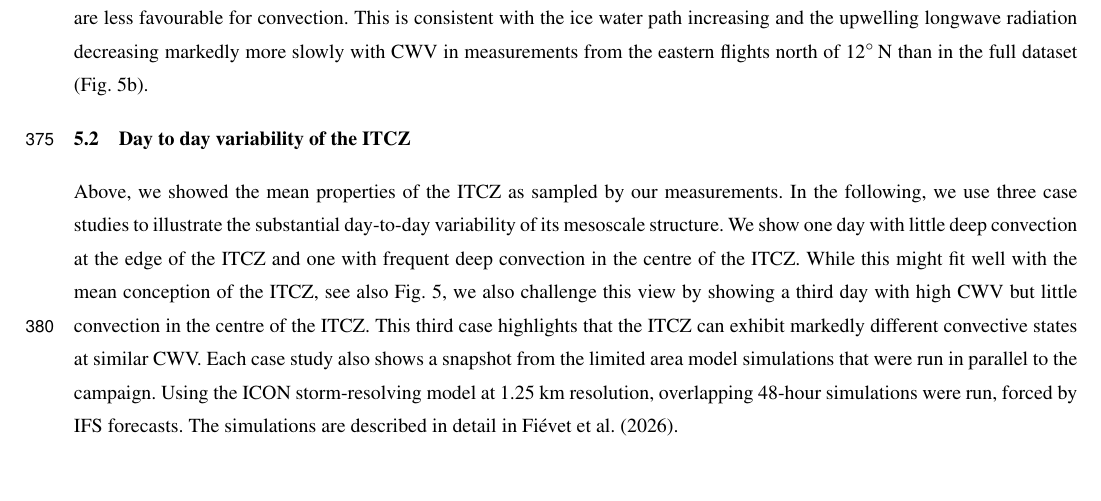
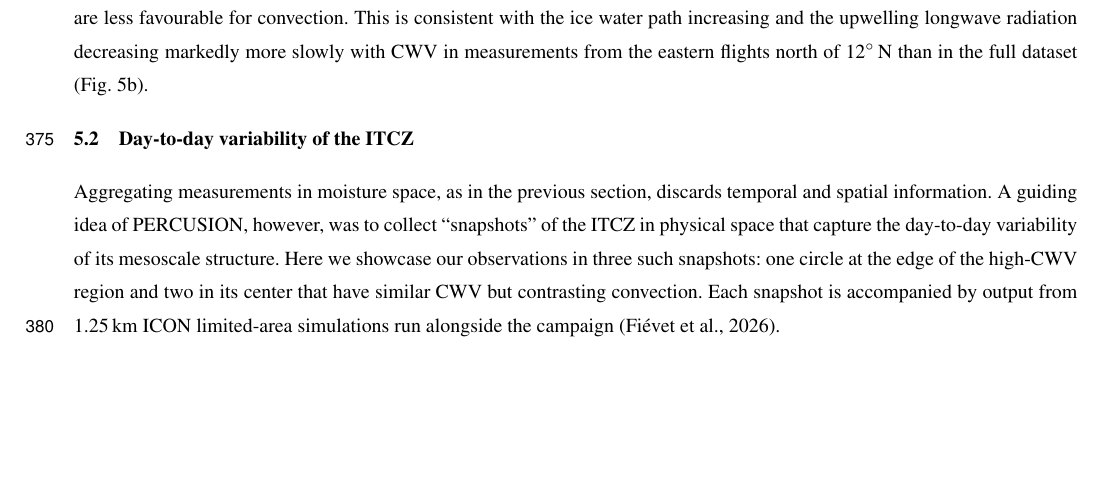
Before and after one commit to JuliaWindmiller1987/percusion, a LaTeX document (overviewPaper.tex): part of page 18 of 31, cut so that both start at the same text. Compiled offline with pdfLaTeX; a missing font is replaced by an installed copy or a similar font; a LaTeX package or settings file that is missing is left out.

Commit message:
Starts overhaul of section 5.2

```diff
--- a/overviewPaper.tex
+++ b/overviewPaper.tex
@@ -459,11 +459,10 @@ This is consistent with the ice water path increasing and the upwelling longwave
     \label{fig:beyond_moisture_space}
 \end{figure}
 
-\subsection{Day to day variability of the ITCZ}
+\subsection{Day-to-day variability of the ITCZ}
 
-Above, we showed the mean properties of the ITCZ as sampled by our measurements. In the following, we use three case studies to illustrate the substantial day-to-day variability of its mesoscale structure.
-We show one day with little deep convection at the edge of the ITCZ and one with frequent deep convection in the centre of the ITCZ. While this might fit well with the mean conception of the ITCZ, see also Fig.~\ref{fig:itcz_cwv}, we also challenge this view by showing a third day with high CWV but little convection in the centre of the ITCZ. This third case highlights that the ITCZ can exhibit markedly different convective states at similar CWV.
-Each case study also shows a snapshot from the limited area model simulations that were run in parallel to the campaign. Using the ICON storm-resolving model at 1.25 km resolution, overlapping 48-hour simulations were run, forced by IFS forecasts. The simulations are described in detail in \cite{fievetTropicalConvectionStormresolving2026}.
+Aggregating measurements in moisture space, as in the previous section, discards temporal and spatial information. A guiding idea of PERCUSION, however, was to collect ``snapshots'' of the ITCZ in physical space that capture the day-to-day variability of its mesoscale structure. Here we showcase our observations in three such snapshots: one circle at the edge of the high-CWV region and two in its center that have similar CWV but contrasting convection.
+Each snapshot is accompanied by output from 1.25\,km ICON limited-area simulations run alongside the campaign \citep{fievetTropicalConvectionStormresolving2026}.
 
 \subsubsection{At the edge of the ITCZ}
 
```
